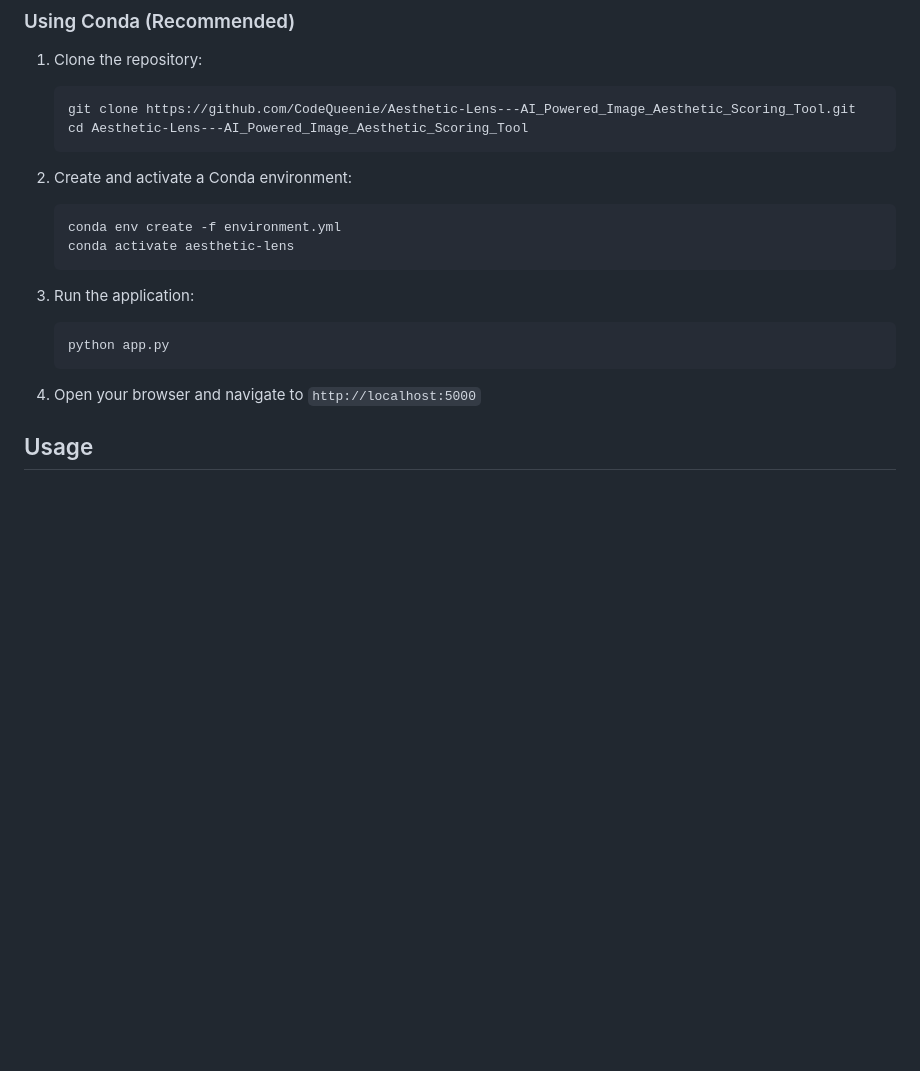
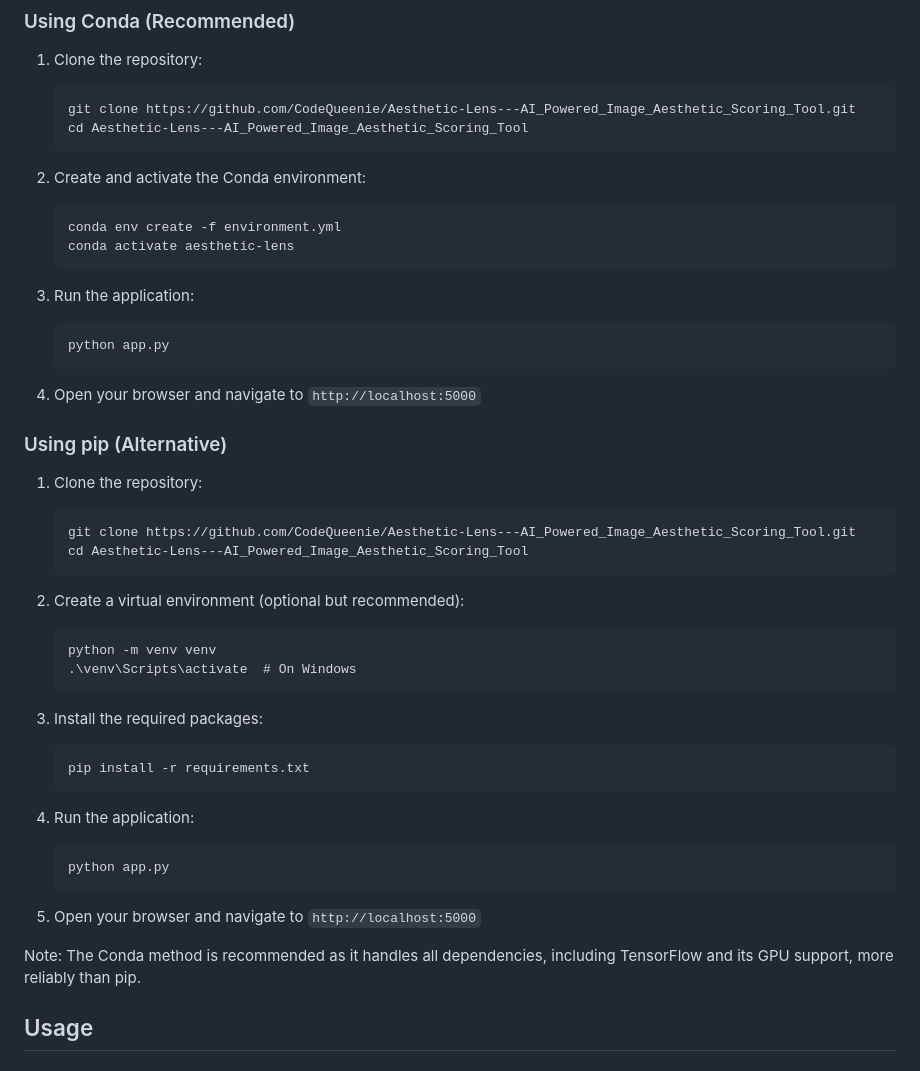
Before and after one commit to CodeQueenie/Aesthetic-Lens---AI_Powered_Image_Aesthetic_Scoring_Tool, a Markdown page: README.md, the part around the change printed below. GitHub-like rendering; blank space fills up the shorter version.

Commit message:
Update documentation and dependencies:

````diff
--- a/README.md
+++ b/README.md
@@ -76,7 +78,7 @@ aesthetic-lens/
    cd Aesthetic-Lens---AI_Powered_Image_Aesthetic_Scoring_Tool
    ```
 
-2. Create and activate a Conda environment:
+2. Create and activate the Conda environment:
    ```
    conda env create -f environment.yml
    conda activate aesthetic-lens
@@ -88,6 +90,34 @@ aesthetic-lens/
    ```
 
 4. Open your browser and navigate to `http://localhost:5000`
+
+### Using pip (Alternative)
+
+1. Clone the repository:
+   ```
+   git clone https://github.com/CodeQueenie/Aesthetic-Lens---AI_Powered_Image_Aesthetic_Scoring_Tool.git
+   cd Aesthetic-Lens---AI_Powered_Image_Aesthetic_Scoring_Tool
+   ```
+
+2. Create a virtual environment (optional but recommended):
+   ```
+   python -m venv venv
+   .\venv\Scripts\activate  # On Windows
+   ```
+
+3. Install the required packages:
+   ```
+   pip install -r requirements.txt
+   ```
+
+4. Run the application:
+   ```
+   python app.py
+   ```
+
+5. Open your browser and navigate to `http://localhost:5000`
+
+Note: The Conda method is recommended as it handles all dependencies, including TensorFlow and its GPU support, more reliably than pip.
 
 ## Usage
 
````
Also changed, not shown: other parts of README.md (+2 -0 lines), screenshot_results_portrait.png (added), 1 other file.
